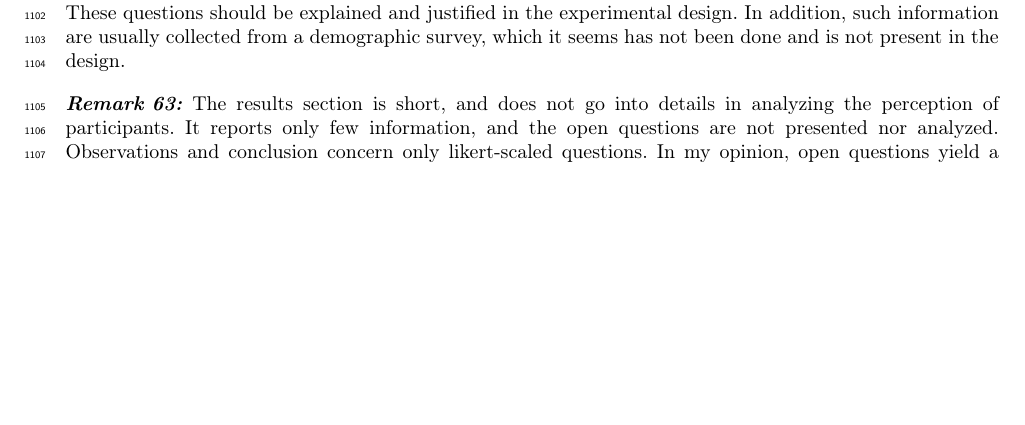
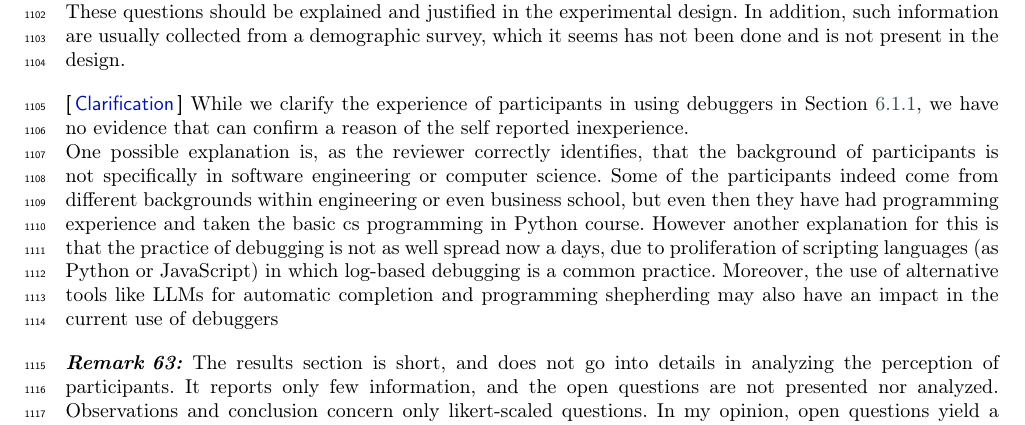
Before and after one commit to ncardozo/flik_full, a LaTeX paper (main.tex, which reads responses.tex): part of page 31 of 33, cut so that both start at the same text, the shorter picture padded with empty space. Compiled offline with pdfLaTeX; a LaTeX package or settings file that is missing is left out.

Commit message:
answering remark 62
Signed-off-by: ncardozo <n.cardozo@uniandes.edu.co>

```diff
--- a/responses.tex
+++ b/responses.tex
@@ -492,6 +492,11 @@ The expertise level is self-reported taken the characterization of the questionn
 \begin{remark} \label{rem:characterization2}
 participants mostly report a lot of experience in using Python, but not in debugging in general. This could be explained (but it is not in the paper) by the fact that RL programmers are not "standard" programmers and may come from other backgrounds, and therefore have less habits to debug. But is that on purpose? Is that because the population was drawn from RL students and therefore exposes this bias? These questions should be explained and justified in the experimental design. In addition, such information are usually collected from a demographic survey, which it seems has not been done and is not present in the design.
 \end{remark}
+\begin{clarify}
+While we clarify the experience of participants in using debuggers in \fref{sec:general-knowledge}, we have no evidence that can confirm a reason of the self reported inexperience.
+
+One possible explanation is, as the reviewer correctly identifies, that the background of participants is not specifically in software engineering or computer science. Some of the participants indeed come from different backgrounds within engineering or even business school, but even then they have had programming experience and taken the basic cs programming in Python course. However another explanation for this is that the practice of debugging is not as well spread now a days, due to proliferation of scripting languages (as Python or JavaScript) in which log-based debugging is a common practice. Moreover, the use of alternative tools like LLMs for automatic completion and programming shepherding may also have an impact in the current use of debuggers
+\end{clarify}
 
 \begin{remark} \label{rem:results}
 The results section is short, and does not go into details in analyzing the perception of participants. It reports only few information, and the open questions are not presented nor analyzed. Observations and conclusion concern only likert-scaled questions. In my opinion, open questions yield a lot of qualitative information, and, despite the weaknesses of the design, could still provide valuable insights into the usefulness of Flik.
```
